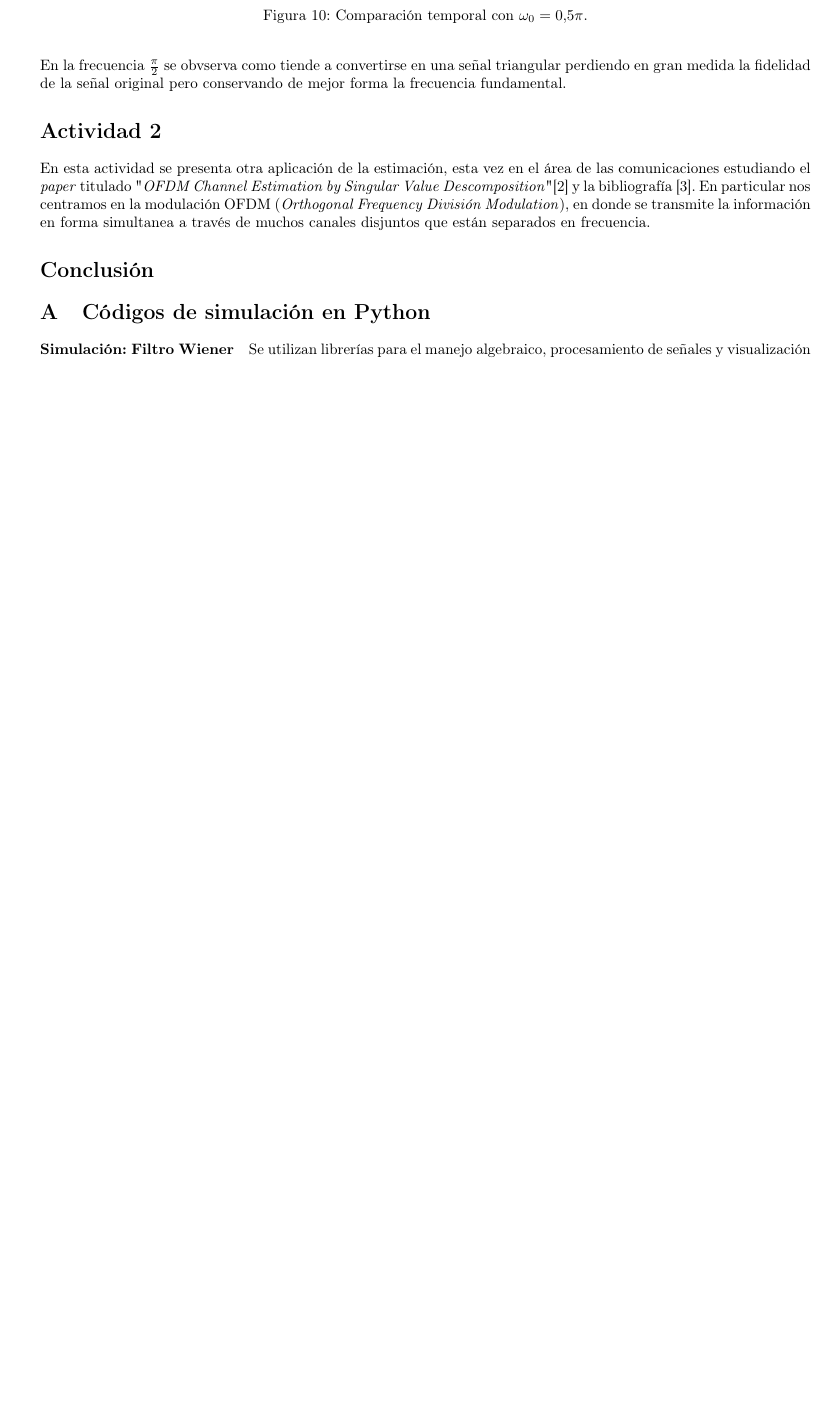
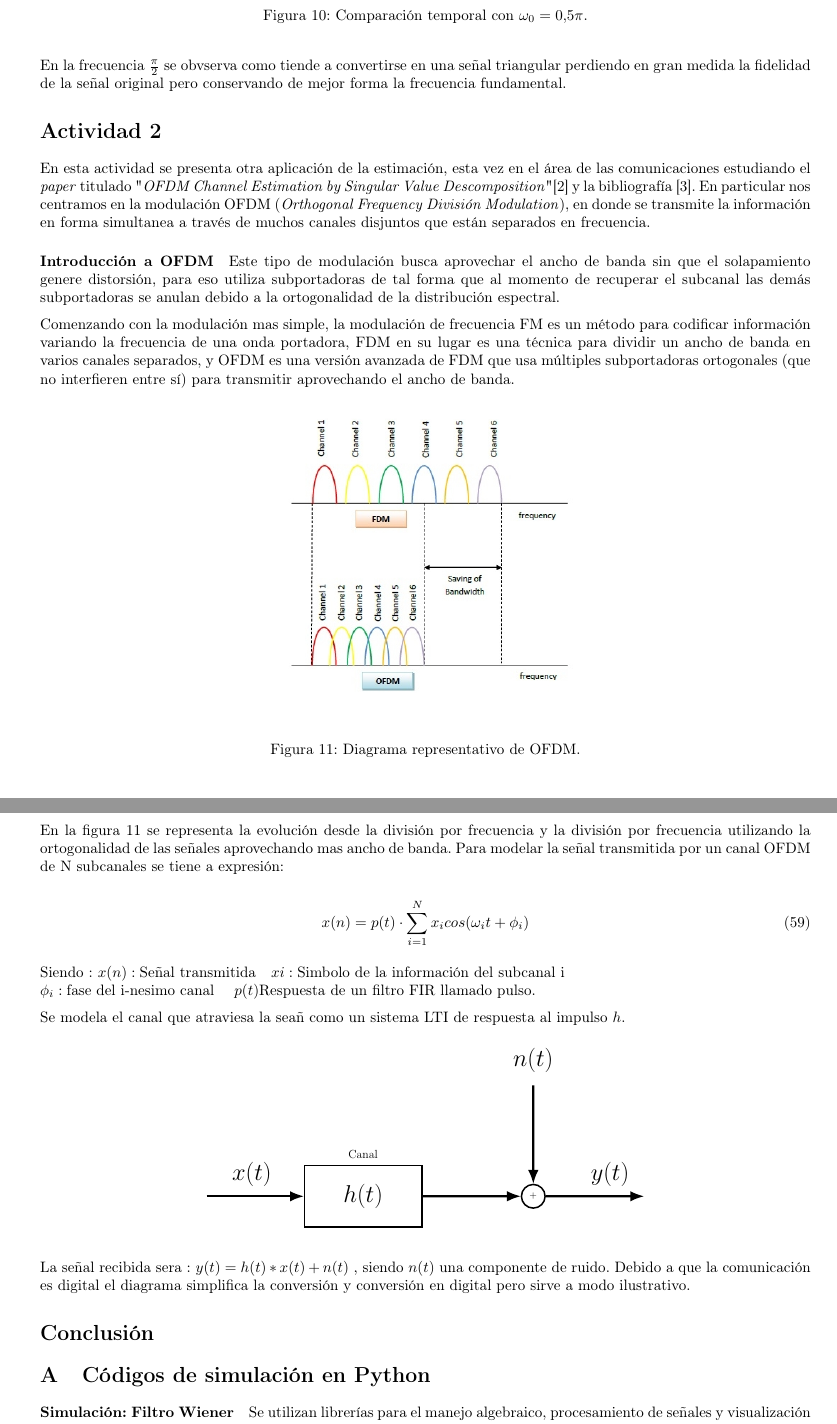
Before and after one commit to Seba-SL/TP_ProcesosEstocasticos_Estimadores, a LaTeX document (Informe/TP_Estoca.tex): part of page 16 of 21 before the commit and two parts of pages 16 and 17 of 22 after it, the two joined at a grey line, cut so that both start at the same text, the shorter picture padded with empty space. Compiled offline with pdfLaTeX.

Commit message:
Informe :Actividad 2

```diff
--- a/Informe/TP_Estoca.tex
+++ b/Informe/TP_Estoca.tex
@@ -1008,11 +1008,61 @@ En la frecuencia $\frac{\pi}{2}$ se obvserva como tiende a convertirse en una se
 
  En esta actividad se presenta otra aplicación de la estimación, esta vez en el área de las comunicaciones estudiando el \textit{paper} titulado "\textit{OFDM Channel Estimation by Singular Value Descomposition}" \cite{edfors1996} y la bibliografía \cite{bahai2002}. En particular nos centramos en la modulación OFDM (\textit{Orthogonal Frequency División Modulation}), en donde se transmite la información en forma simultanea a través de muchos canales disjuntos que están separados en frecuencia.
 
+ \paragraph{Introducción a OFDM}
+ Este tipo de modulación busca aprovechar el ancho de banda sin que el solapamiento genere distorsión, para eso utiliza subportadoras de tal forma que al momento de recuperar el subcanal las demás subportadoras se anulan debido a la ortogonalidad de la distribución espectral.
+
+ Comenzando con la modulación mas simple, la modulación de frecuencia FM es un método para codificar información variando la frecuencia de una onda portadora, FDM en su lugar es una técnica para dividir un ancho de banda en varios canales separados, y OFDM es una versión avanzada de FDM que usa múltiples subportadoras ortogonales (que no interfieren entre sí) para transmitir aprovechando el ancho de banda.
 
 
 
+\begin{figure}[H]
+	\centering
+	\includegraphics[width=0.4\linewidth]{img/Actividad2/ofdm}
+	\caption{Diagrama representativo de OFDM.}
+	\label{fig:ofdm}
+\end{figure}
 
 
+En la figura \ref{fig:ofdm} se representa la evolución desde la división por frecuencia y la división por frecuencia utilizando la ortogonalidad de las señales aprovechando mas ancho de banda. Para modelar la señal transmitida por un canal OFDM de N subcanales se tiene a expresión:
+
+\begin{equation}
+	x(n) = p(t) \cdot \sum_{i = 1}^{N} x_i cos(\omega_i t + \phi_i)
+\end{equation}
+
+Siendo : $	x(n) : \text{Señal transmitida} \quad 	xi : \text{Simbolo de la información del subcanal i } \\ \quad \phi_i : \text{fase del i-nesimo canal }\quad p(t) \text{Respuesta de un filtro FIR llamado pulso.} $
+
+
+Se modela el canal que atraviesa la se{añ como un sistema LTI de respuesta al impulso $h$.
+
+
+\begin{figure}[H]
+	\centering
+	\begin{tikzpicture}[
+		scale=0.65,
+		every node/.style={transform shape},
+		adder/.style={circle, draw, line width=1pt, minimum size=0.85cm, inner sep=0pt, fill=white}
+		]
+		% Bloque del canal
+		\node[shape=rectangle, draw, line width=1pt, minimum width=4.215cm, minimum height=2.215cm, align=center] at (37.125, 33.875) {\Huge $h(t)$};
+		\node[anchor=south, align=center] at (37.125, 35.1) {\large Canal};
+
+		% Etiquetas de señales
+		\node[anchor=south] at (33.125, 34.1) {\Huge $x(t)$};
+		\node[anchor=south] at (46.0, 34.1) {\Huge $y(t)$};
+		\node[anchor=south] at (43.24, 38.2) {\Huge $n(t)$};
+
+		% Sumador (adder)
+		\node[adder] (SUM) at (43.24, 33.875) {$+$};
+
+		% Conexiones
+		\draw[line width=1.4pt, -Latex] (31.5, 33.875) -- (35.0, 33.875);
+		\draw[line width=1.4pt, -Latex] (39.25, 33.875) -- (SUM.west);
+		\draw[line width=1.4pt, -Latex] (43.24, 37.865) -- (SUM.north);
+		\draw[line width=1.4pt, -Latex] (SUM.east) -- (47.23, 33.875);
+	\end{tikzpicture}
+\end{figure}
+
+La señal recibida sera : $y(t) = h(t) \ast x(t) + n(t)$ , siendo $n(t)$ una componente de ruido. Debido a que la comunicación es digital el diagrama simplifica la conversión y conversión en digital pero sirve a modo ilustrativo.
 
  \section*{Conclusión}
   \addcontentsline{toc}{section}{Conclusión}
```
Also changed, not shown: Informe/TP_Estoca.pdf, Informe/img/Actividad2/ofdm.jpg (added), 3 other files.
